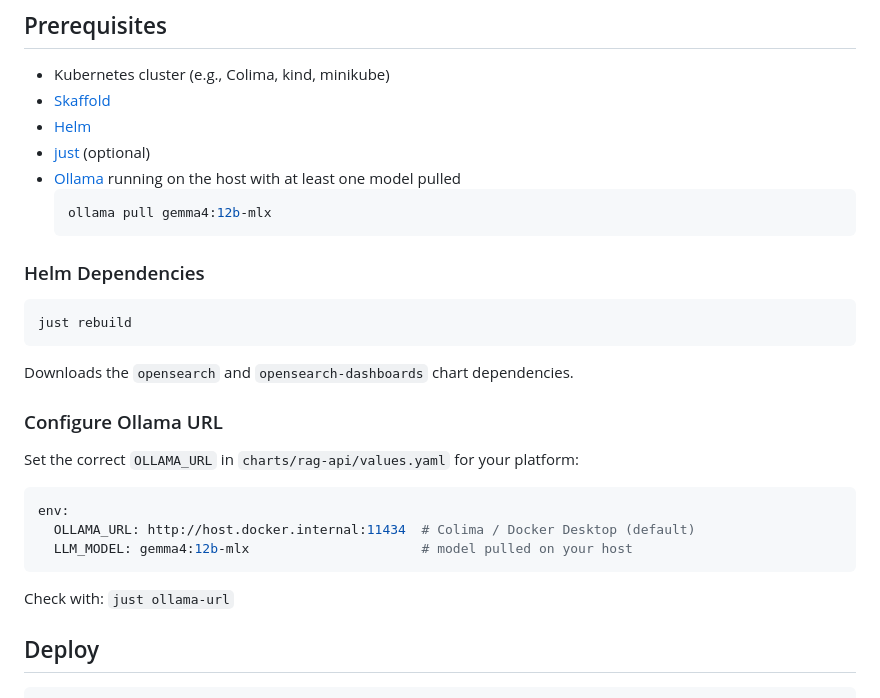
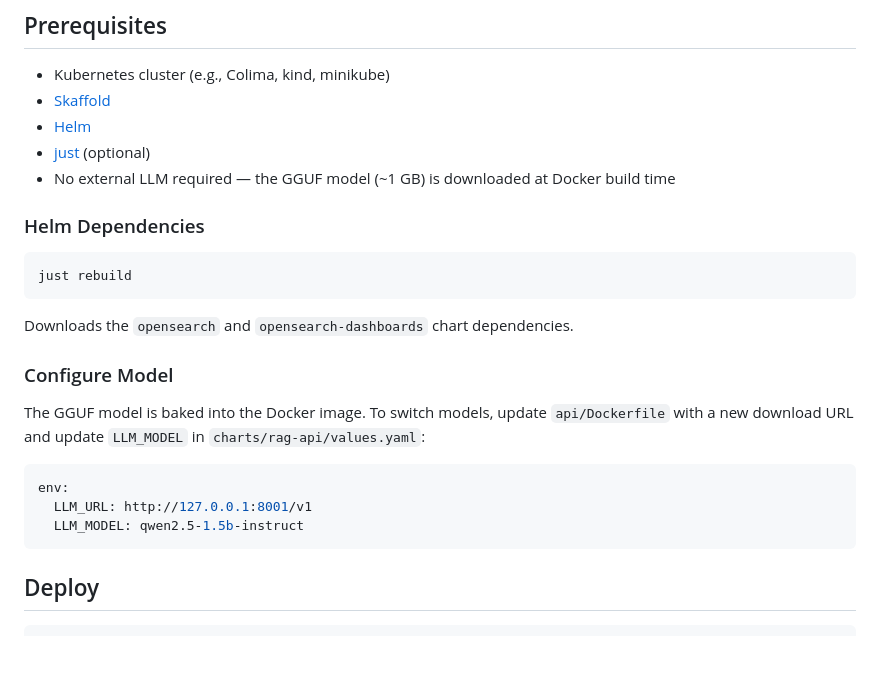
Before and after one commit to nf1s/rag-hybrid-os-3.7, a Markdown page: README.md, the part around one of its changes. Rendered like a GitHub page; blank space fills up the shorter version.

````diff
--- a/README.md
+++ b/README.md
@@ -111,10 +115,7 @@ OpenSearch's `hybrid` query runs both sub-queries independently, then the **`hyb
 - [Skaffold](https://skaffold.dev)
 - [Helm](https://helm.sh)
 - [just](https://github.com/casey/just) (optional)
-- [Ollama](https://ollama.ai) running on the host with at least one model pulled
-  ```sh
-  ollama pull gemma4:12b-mlx
-  ```
+- No external LLM required — the GGUF model (~1 GB) is downloaded at Docker build time
 
 ### Helm Dependencies
 
@@ -124,17 +125,15 @@ just rebuild
 
 Downloads the `opensearch` and `opensearch-dashboards` chart dependencies.
 
-### Configure Ollama URL
+### Configure Model
 
-Set the correct `OLLAMA_URL` in `charts/rag-api/values.yaml` for your platform:
+The GGUF model is baked into the Docker image. To switch models, update `api/Dockerfile` with a new download URL and update `LLM_MODEL` in `charts/rag-api/values.yaml`:
 
 ```yaml
 env:
-  OLLAMA_URL: http://host.docker.internal:11434  # Colima / Docker Desktop (default)
-  LLM_MODEL: gemma4:12b-mlx                      # model pulled on your host
+  LLM_URL: http://127.0.0.1:8001/v1
+  LLM_MODEL: qwen2.5-1.5b-instruct
 ```
-
-Check with: `just ollama-url`
 
 ## Deploy
 
````
Also changed, not shown: other parts of README.md (+45 -35 lines), AGENTS.md (+4 -4 lines).
